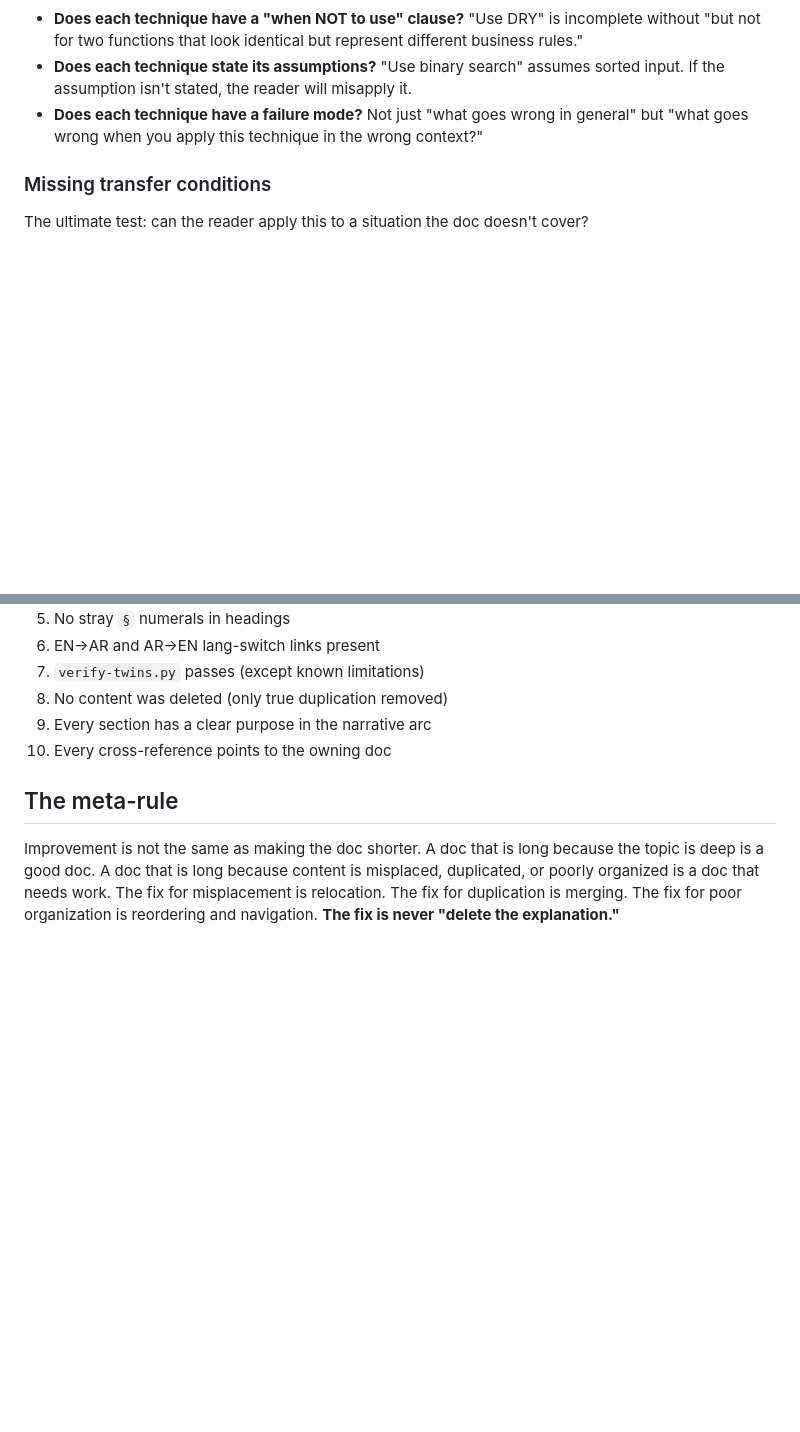
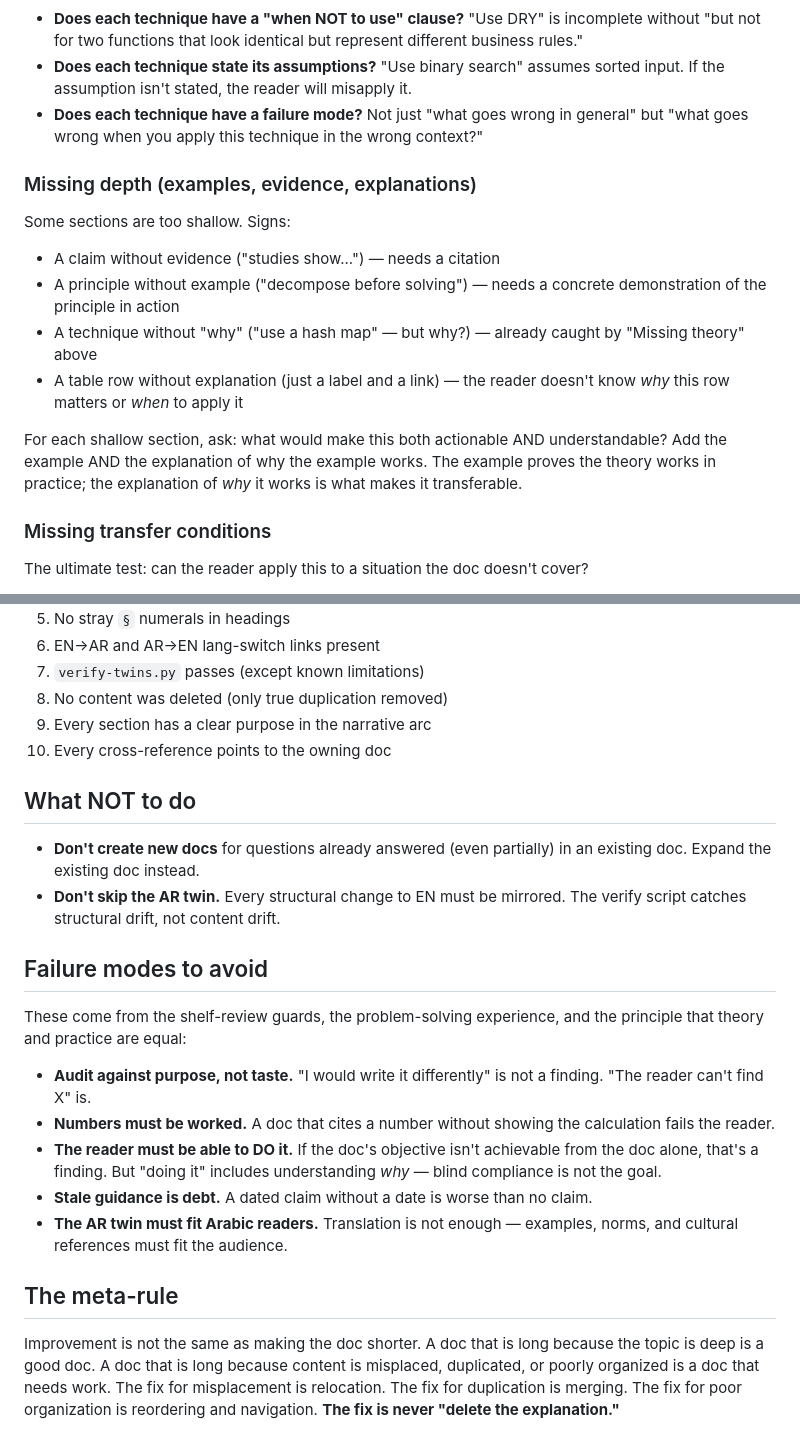
Before and after one commit to bedo22/Programming, a Markdown page: reference/Archive/doc-improvement-rules.md, 2 parts joined by grey strips. Rendered like a GitHub page; blank space fills up the shorter version.

Commit message:
Recover lost rules from doc-improvement-rules cleanup
Recovered from the v2→v3 dedup that went too far:
- "Missing depth" section: principle-without-example, table-row-without-explanation
  (unique checks not covered by "Missing theory" or "Missing transfer")
- Failure modes: "numbers must be worked", "reader must be able to DO it",
  "stale guidance is debt", "AR twin must fit Arabic readers"
- "What NOT to do": "don't create new docs for already-answered questions"
280→310 lines. Every rule earns its place.

🤖 Generated with Codebuff
Co-Authored-By: Codebuff <noreply@codebuff.com>

```diff
--- a/reference/Archive/doc-improvement-rules.md
+++ b/reference/Archive/doc-improvement-rules.md
@@ -189,6 +189,22 @@ Not every doc needs every section — but the absence should be deliberate.
   in general" but "what goes wrong when you apply this technique in the
   wrong context?"
 
+### Missing depth (examples, evidence, explanations)
+
+Some sections are too shallow. Signs:
+- A claim without evidence ("studies show...") — needs a citation
+- A principle without example ("decompose before solving") — needs a
+  concrete demonstration of the principle in action
+- A technique without "why" ("use a hash map" — but why?) — already
+  caught by "Missing theory" above
+- A table row without explanation (just a label and a link) — the reader
+  doesn't know *why* this row matters or *when* to apply it
+
+For each shallow section, ask: what would make this both actionable AND
+understandable? Add the example AND the explanation of why the example
+works. The example proves the theory works in practice; the explanation
+of *why* it works is what makes it transferable.
+
 ### Missing transfer conditions
 
 The ultimate test: can the reader apply this to a situation the doc
@@ -328,6 +344,30 @@ After all changes:
 9. Every section has a clear purpose in the narrative arc
 10. Every cross-reference points to the owning doc
 
+## What NOT to do
+
+- **Don't create new docs** for questions already answered (even partially)
+  in an existing doc. Expand the existing doc instead.
+- **Don't skip the AR twin.** Every structural change to EN must be mirrored.
+  The verify script catches structural drift, not content drift.
+
+## Failure modes to avoid
+
+These come from the shelf-review guards, the problem-solving experience,
+and the principle that theory and practice are equal:
+
+- **Audit against purpose, not taste.** "I would write it differently"
+  is not a finding. "The reader can't find X" is.
+- **Numbers must be worked.** A doc that cites a number without showing
+  the calculation fails the reader.
+- **The reader must be able to DO it.** If the doc's objective isn't
+  achievable from the doc alone, that's a finding. But "doing it" includes
+  understanding *why* — blind compliance is not the goal.
+- **Stale guidance is debt.** A dated claim without a date is worse
+  than no claim.
+- **The AR twin must fit Arabic readers.** Translation is not enough —
+  examples, norms, and cultural references must fit the audience.
+
 ## The meta-rule
 
 Improvement is not the same as making the doc shorter. A doc that is
```
